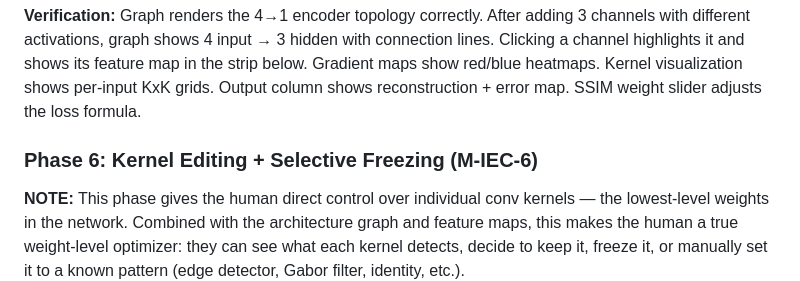
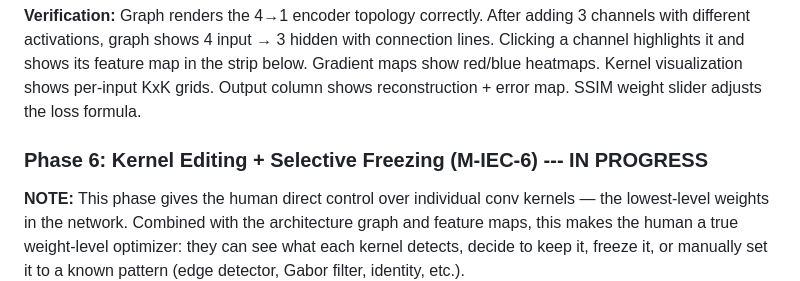
Before and after one commit to OptimusLime/trainer_control_center, a Markdown page: docs/IEC_PLAN.md, the part around the change. Rendered like a GitHub page.

Commit message:
IEC Plan: mark Phase 6 as in-progress

```diff
--- a/docs/IEC_PLAN.md
+++ b/docs/IEC_PLAN.md
@@ -343,7 +343,7 @@ Tasks:
 
 **Verification:** Graph renders the 4→1 encoder topology correctly. After adding 3 channels with different activations, graph shows 4 input → 3 hidden with connection lines. Clicking a channel highlights it and shows its feature map in the strip below. Gradient maps show red/blue heatmaps. Kernel visualization shows per-input KxK grids. Output column shows reconstruction + error map. SSIM weight slider adjusts the loss formula.
 
-### Phase 6: Kernel Editing + Selective Freezing (M-IEC-6)
+### Phase 6: Kernel Editing + Selective Freezing (M-IEC-6) --- IN PROGRESS
 
 **NOTE:** This phase gives the human direct control over individual conv kernels — the lowest-level weights in the network. Combined with the architecture graph and feature maps, this makes the human a true weight-level optimizer: they can see what each kernel detects, decide to keep it, freeze it, or manually set it to a known pattern (edge detector, Gabor filter, identity, etc.).
 
```
